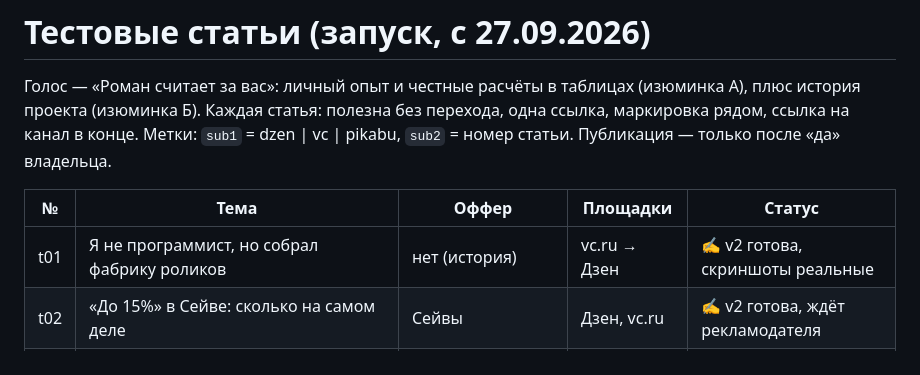
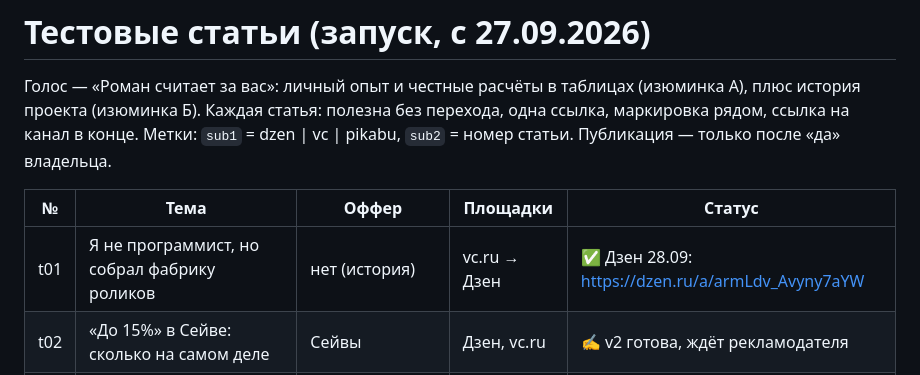
Before and after one commit to Rklm-it/mcp-video-cl, a Markdown page: docs/articles/test-plan.md, the part around the change. Rendered like a GitHub page.

Commit message:
Опубликована первая статья на Дзене, учёт публикаций
Co-Authored-By: Claude Opus 5.5 <noreply@anthropic.com>
Claude-Session: https://claude.ai/code/session_01NQTmorURFuu3XLAh3cCiYB

```diff
--- a/docs/articles/test-plan.md
+++ b/docs/articles/test-plan.md
@@ -6,7 +6,7 @@
 
 | № | Тема | Оффер | Площадки | Статус |
 |---|---|---|---|---|
-| t01 | Я не программист, но собрал фабрику роликов | нет (история) | vc.ru → Дзен | ✍ v2 готова, скриншоты реальные |
+| t01 | Я не программист, но собрал фабрику роликов | нет (история) | vc.ru → Дзен | ✅ Дзен 28.09: https://dzen.ru/a/armLdv_Avyny7aYW |
 | t02 | «До 15%» в Сейве: сколько на самом деле | Сейвы | Дзен, vc.ru | ✍ v2 готова, ждёт рекламодателя |
 | t03 | Подушка безопасности: считаю, сколько нужно | Сейвы | Дзен, vc.ru | ○ переписать по-новому (v1 слабая) |
 | t04 | Карта с кешбэком: считаю, сколько реально вернётся при тратах 40 000 ₽ | ОТП Карта / Магнит Пэй | Дзен, vc.ru | ○ после согласования ОТП |
```
Also changed, not shown: docs/launch-stats.md (added, +5 -0 lines).
